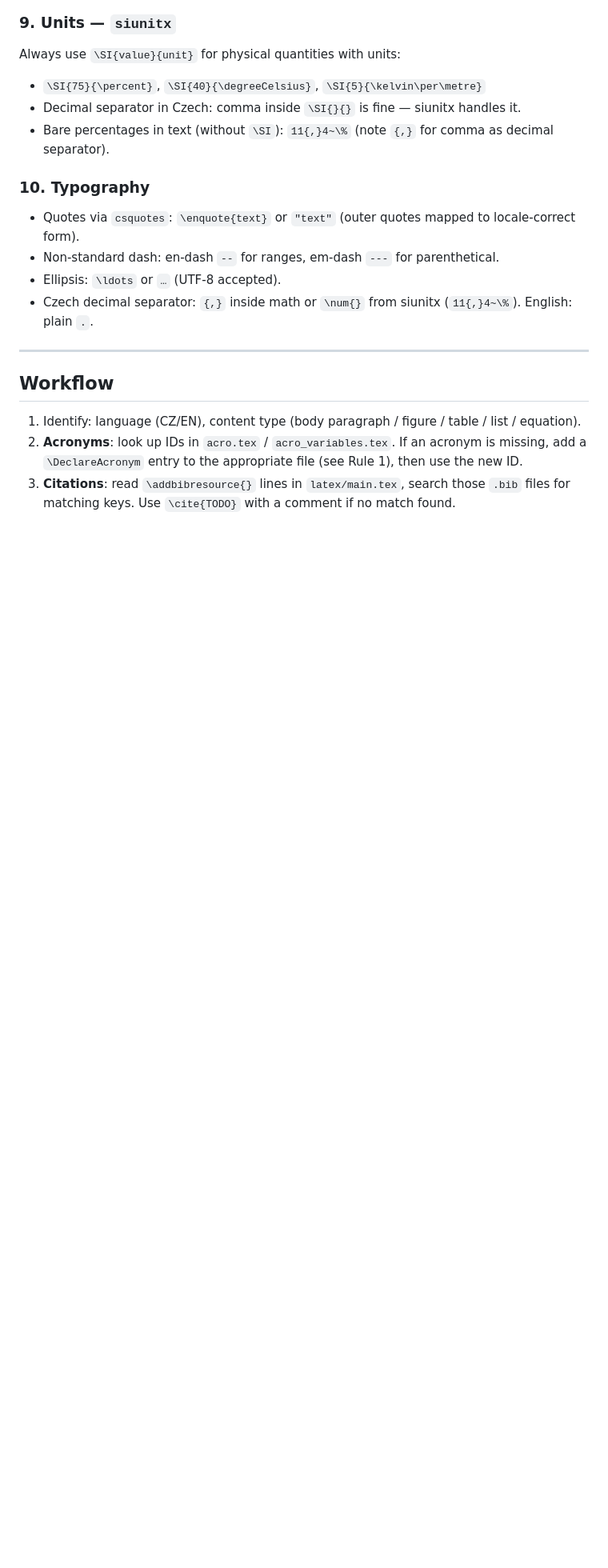
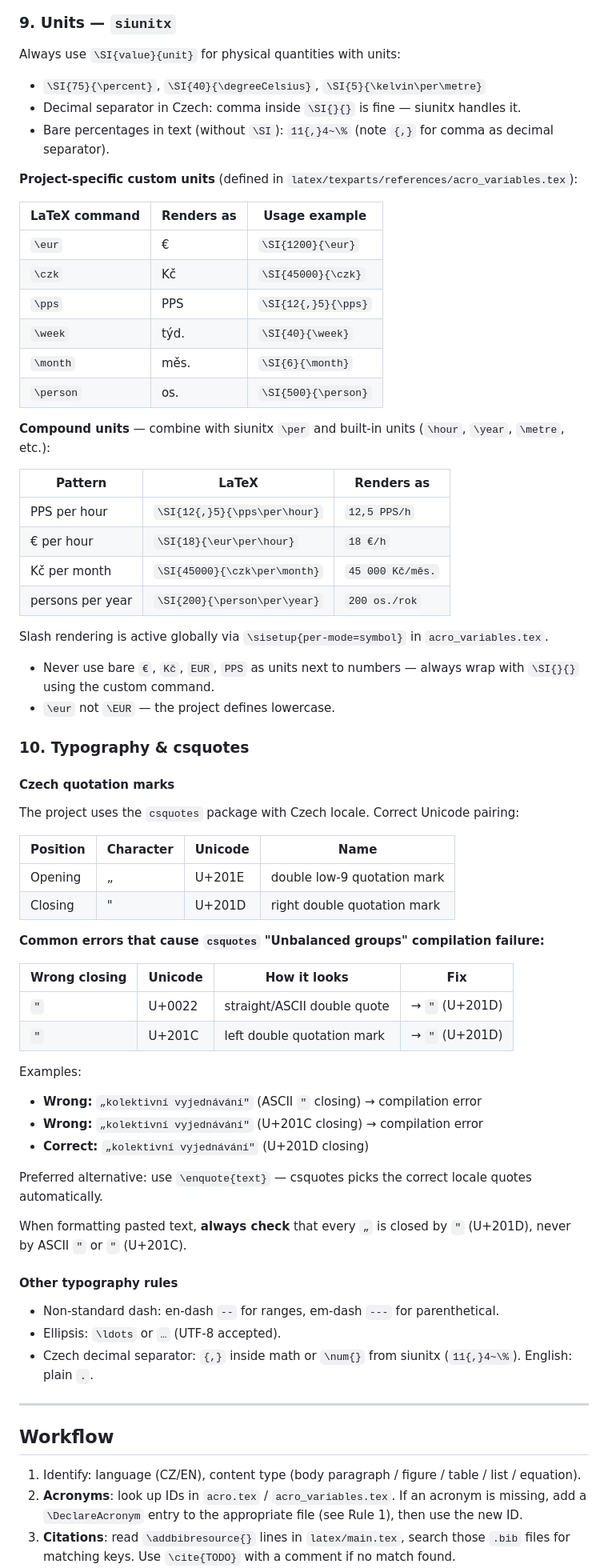
Before and after one commit to petriji/DP2026, a Markdown page: .github/agents/formatuj-latex.agent.md, the part around one of its changes. Shown at 80% size. Drawn GitHub-style; blank space fills up the shorter version.

Commit message:
SIunitx per mode, add info about it to latex agent. [strict-template path-limited from e563aca]

```diff
--- a/.github/agents/formatuj-latex.agent.md
+++ b/.github/agents/formatuj-latex.agent.md
@@ -177,9 +177,60 @@ Always use `\SI{value}{unit}` for physical quantities with units:
 - Decimal separator in Czech: comma inside `\SI{}{}` is fine — siunitx handles it.
 - Bare percentages in text (without `\SI`): `11{,}4~\%` (note `{,}` for comma as decimal separator).
 
-### 10. Typography
+**Project-specific custom units** (defined in `latex/texparts/references/acro_variables.tex`):
 
-- Quotes via `csquotes`: `\enquote{text}` or `"text"` (outer quotes mapped to locale-correct form).
+| LaTeX command | Renders as | Usage example |
+|---------------|------------|---------------|
+| `\eur` | € | `\SI{1200}{\eur}` |
+| `\czk` | Kč | `\SI{45000}{\czk}` |
+| `\pps` | PPS | `\SI{12{,}5}{\pps}` |
+| `\week` | týd. | `\SI{40}{\week}` |
+| `\month` | měs. | `\SI{6}{\month}` |
+| `\person` | os. | `\SI{500}{\person}` |
+
+**Compound units** — combine with siunitx `\per` and built-in units (`\hour`, `\year`, `\metre`, etc.):
+
+| Pattern | LaTeX | Renders as |
+|---------|-------|------------|
+| PPS per hour | `\SI{12{,}5}{\pps\per\hour}` | `12,5 PPS/h` |
+| € per hour | `\SI{18}{\eur\per\hour}` | `18 €/h` |
+| Kč per month | `\SI{45000}{\czk\per\month}` | `45 000 Kč/měs.` |
+| persons per year | `\SI{200}{\person\per\year}` | `200 os./rok` |
+
+Slash rendering is active globally via `\sisetup{per-mode=symbol}` in `acro_variables.tex`.
+
+- Never use bare `€`, `Kč`, `EUR`, `PPS` as units next to numbers — always wrap with `\SI{}{}` using the custom command.
+- `\eur` not `\EUR` — the project defines lowercase.
+
+### 10. Typography & csquotes
+
+#### Czech quotation marks
+
+The project uses the `csquotes` package with Czech locale. Correct Unicode pairing:
+
+| Position | Character | Unicode | Name |
+|----------|-----------|---------|------|
+| Opening  | „         | U+201E  | double low-9 quotation mark |
+| Closing  | "         | U+201D  | right double quotation mark |
+
+**Common errors that cause `csquotes` "Unbalanced groups" compilation failure:**
+
+| Wrong closing | Unicode | How it looks | Fix |
+|---------------|---------|-------------|-----|
+| `"`           | U+0022  | straight/ASCII double quote | → `"` (U+201D) |
+| `"`           | U+201C  | left double quotation mark  | → `"` (U+201D) |
+
+Examples:
+- **Wrong:** `„kolektivní vyjednávání"` (ASCII `"` closing) → compilation error
+- **Wrong:** `„kolektivní vyjednávání"` (U+201C closing) → compilation error
+- **Correct:** `„kolektivní vyjednávání"` (U+201D closing)
+
+Preferred alternative: use `\enquote{text}` — csquotes picks the correct locale quotes automatically.
+
+When formatting pasted text, **always check** that every `„` is closed by `"` (U+201D), never by ASCII `"` or `"` (U+201C).
+
+#### Other typography rules
+
 - Non-standard dash: en-dash `--` for ranges, em-dash `---` for parenthetical.
 - Ellipsis: `\ldots` or `…` (UTF-8 accepted).
 - Czech decimal separator: `{,}` inside math or `\num{}` from siunitx (`11{,}4~\%`). English: plain `.`.
```
Also changed, not shown: other parts of .github/agents/formatuj-latex.agent.md (+2 -2 lines).
